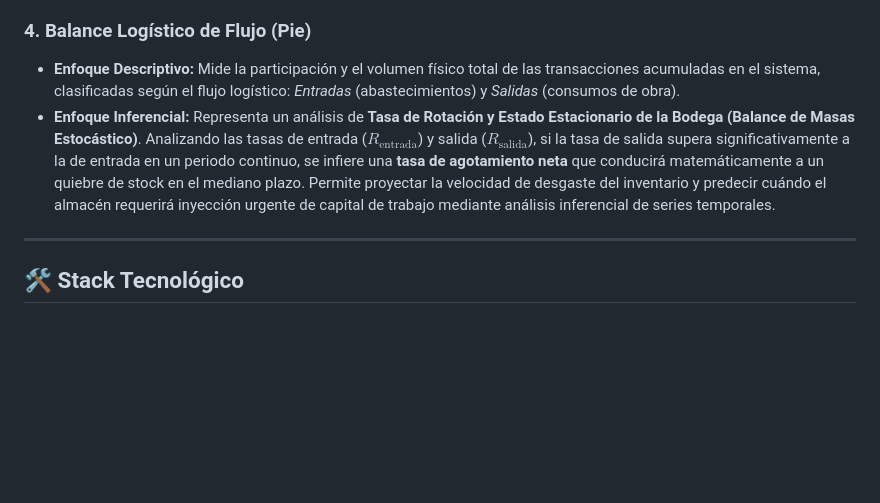
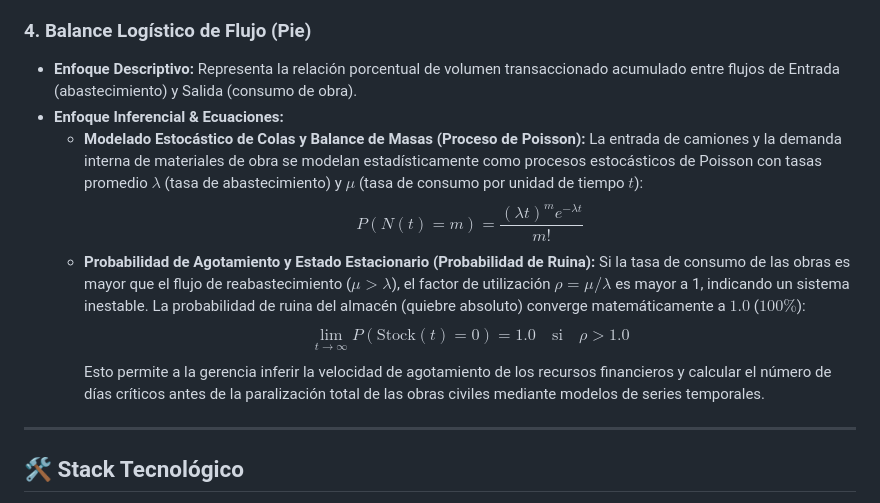
Before and after one commit to Diana1295Dev/Control_inventarios, a Markdown page: README.md, the part around one of its changes. Rendered like a GitHub page; blank space fills up the shorter version.

```diff
--- a/README.md
+++ b/README.md
@@ -52,7 +81,13 @@ Para dotar al dashboard de un rigor científico y académico de primer nivel, ca
 
 ### 4. Balance Logístico de Flujo (Pie)
-*   **Enfoque Descriptivo:** Mide la participación y el volumen físico total de las transacciones acumuladas en el sistema, clasificadas según el flujo logístico: *Entradas* (abastecimientos) y *Salidas* (consumos de obra).
-*   **Enfoque Inferencial:** Representa un análisis de **Tasa de Rotación y Estado Estacionario de la Bodega (Balance de Masas Estocástico)**. Analizando las tasas de entrada ($R_{\text{entrada}}$) y salida ($R_{\text{salida}}$), si la tasa de salida supera significativamente a la de entrada en un periodo continuo, se infiere una **tasa de agotamiento neta** que conducirá matemáticamente a un quiebre de stock en el mediano plazo. Permite proyectar la velocidad de desgaste del inventario y predecir cuándo el almacén requerirá inyección urgente de capital de trabajo mediante análisis inferencial de series temporales.
+
+*   **Enfoque Descriptivo:** Representa la relación porcentual de volumen transaccionado acumulado entre flujos de Entrada (abastecimiento) y Salida (consumo de obra).
+*   **Enfoque Inferencial & Ecuaciones:**
+    *   **Modelado Estocástico de Colas y Balance de Masas (Proceso de Poisson):** La entrada de camiones y la demanda interna de materiales de obra se modelan estadísticamente como procesos estocásticos de Poisson con tasas promedio $\lambda$ (tasa de abastecimiento) y $\mu$ (tasa de consumo por unidad de tiempo $t$):
+        $$P(N(t) = m) = \frac{(\lambda t)^m e^{-\lambda t}}{m!}$$
+    *   **Probabilidad de Agotamiento y Estado Estacionario (Probabilidad de Ruina):** Si la tasa de consumo de las obras es mayor que el flujo de reabastecimiento ($\mu > \lambda$), el factor de utilización $\rho = \mu / \lambda$ es mayor a 1, indicando un sistema inestable. La probabilidad de ruina del almacén (quiebre absoluto) converge matemáticamente a $1.0$ ($100\%$):
+        $$\lim_{t \to \infty} P(\text{Stock}(t) = 0) = 1.0 \quad \text{si} \quad \rho > 1.0$$
+        Esto permite a la gerencia inferir la velocidad de agotamiento de los recursos financieros y calcular el número de días críticos antes de la paralización total de las obras civiles mediante modelos de series temporales.
 
 ---
 
```
Also changed, not shown: other parts of README.md (+36 -7 lines).
